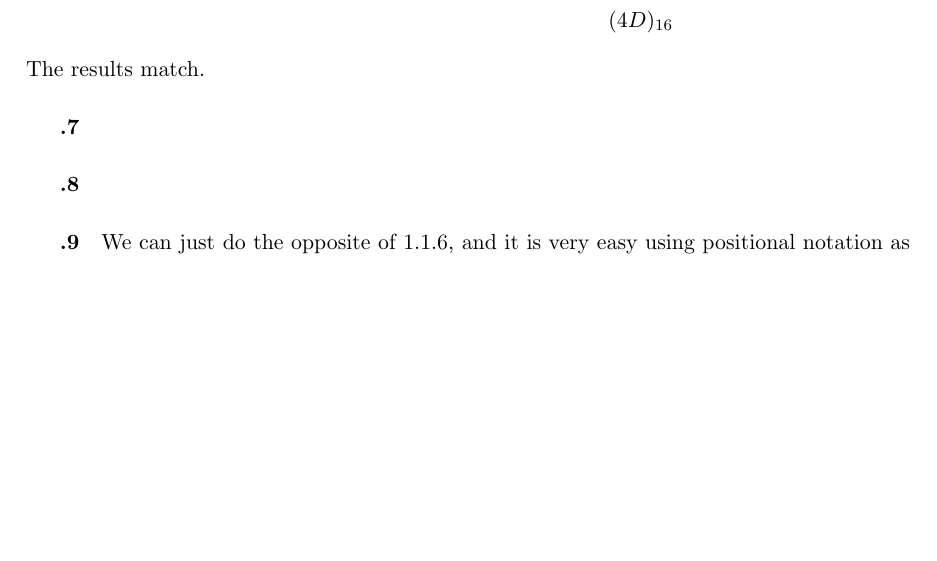
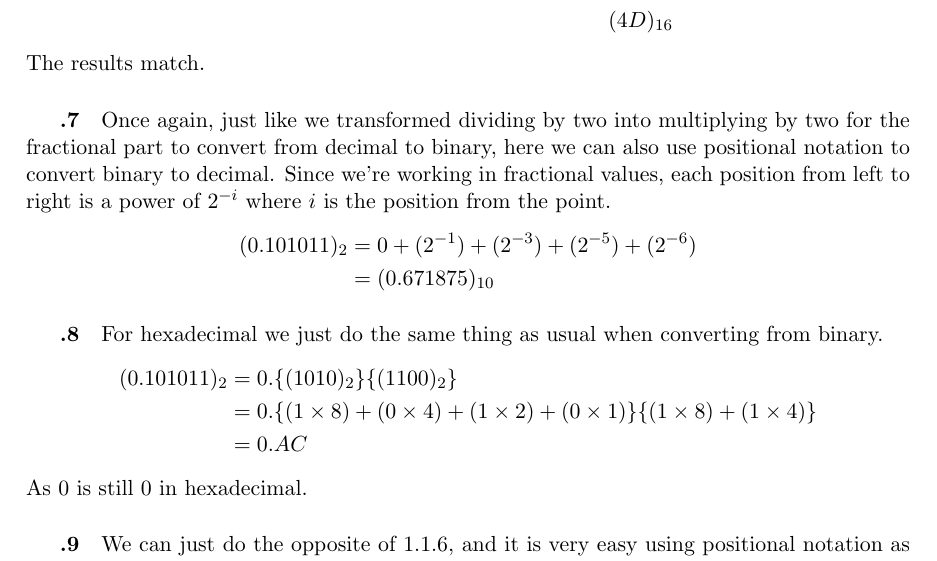
Before and after one commit to simz089s/comp273f2017-IntroCompSys, a LaTeX problem sheet (Assignment1/answer-folder/solutions.tex): part of page 3 of 4, cut so that both start at the same text, the shorter picture padded with empty space. Compiled offline with pdfLaTeX.

Commit message:
only two last fractional in 1.1 and 1.2 float IEEE

```diff
--- a/Assignment1/answer-folder/solutions.tex
+++ b/Assignment1/answer-folder/solutions.tex
@@ -104,8 +104,20 @@
 		The results match.
 
 		\subparagraph{.7}
+		Once again, just like we transformed dividing by two into multiplying by two for the fractional part to convert from decimal to binary, here we can also use positional notation to convert binary to decimal. Since we're working in fractional values, each position from left to right is a power of $2^{-i}$ where $i$ is the position from the point.
+		\begin{align*}
+		(0.101011)_2 &= 0 + (2^{-1}) + (2^{-3}) + (2^{-5}) + (2^{-6})\\
+		&= (0.671875)_{10}
+		\end{align*}
 
 		\subparagraph{.8}
+		For hexadecimal we just do the same thing as usual when converting from binary.
+		\begin{align*}
+		(0.101011)_2 &= 0.\{(1010)_2\}\{(1100)_2\}\\
+		&= 0.\{(1 \times 8) + (0 \times 4) + (1 \times 2) + (0 \times 1)\}\{(1 \times 8) + (1 \times 4)\}\\
+		&= 0.AC
+		\end{align*}
+		As 0 is still 0 in hexadecimal.
 
 		\subparagraph{.9}
 		We can just do the opposite of 1.1.6, and it is very easy using positional notation as each digit only goes from 1 to F so 16 possibilities, 4 bits.
```
